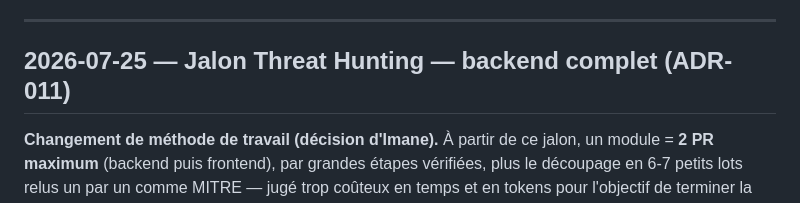
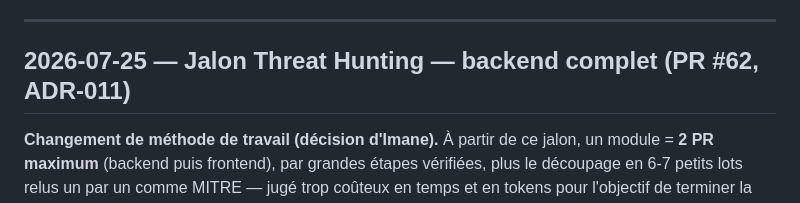
Before and after one commit to imanehajjou2025-lab/smartsoc-enterprise, a Markdown page: docs/rapport-pfe/journal-de-bord.md, the part around the change. GitHub-like rendering.

Commit message:
docs(hunting): renseigne le numéro de PR (#62) au journal

```diff
--- a/docs/rapport-pfe/journal-de-bord.md
+++ b/docs/rapport-pfe/journal-de-bord.md
@@ -1706,7 +1706,7 @@ cette contention.
 
 ---
 
-## 2026-07-25 — Jalon Threat Hunting — backend complet (ADR-011)
+## 2026-07-25 — Jalon Threat Hunting — backend complet (PR #62, ADR-011)
 
 **Changement de méthode de travail (décision d'Imane).** À partir de ce
 jalon, un module = **2 PR maximum** (backend puis frontend), par grandes
```
